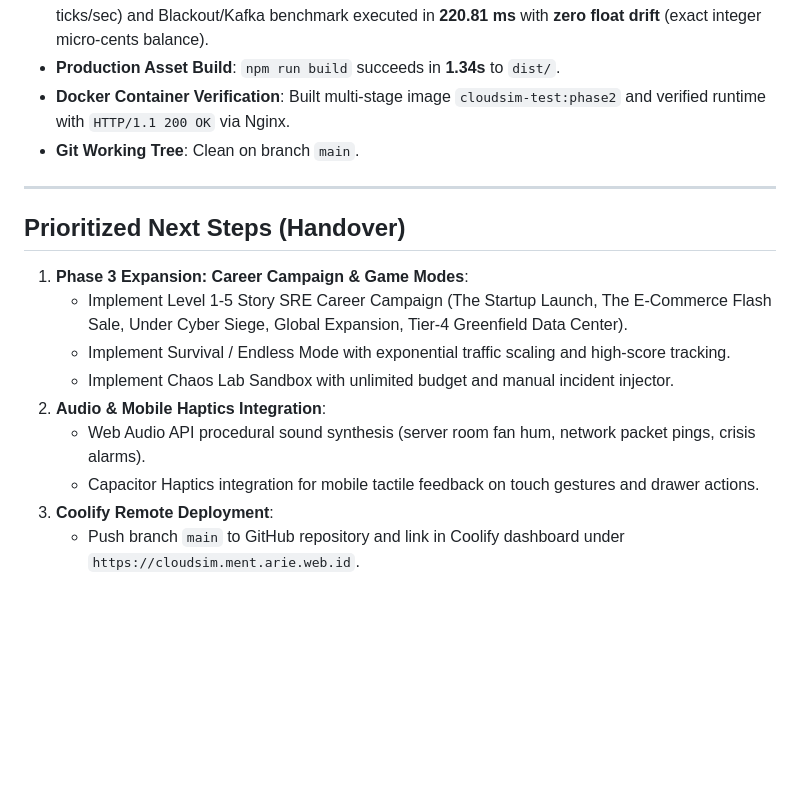
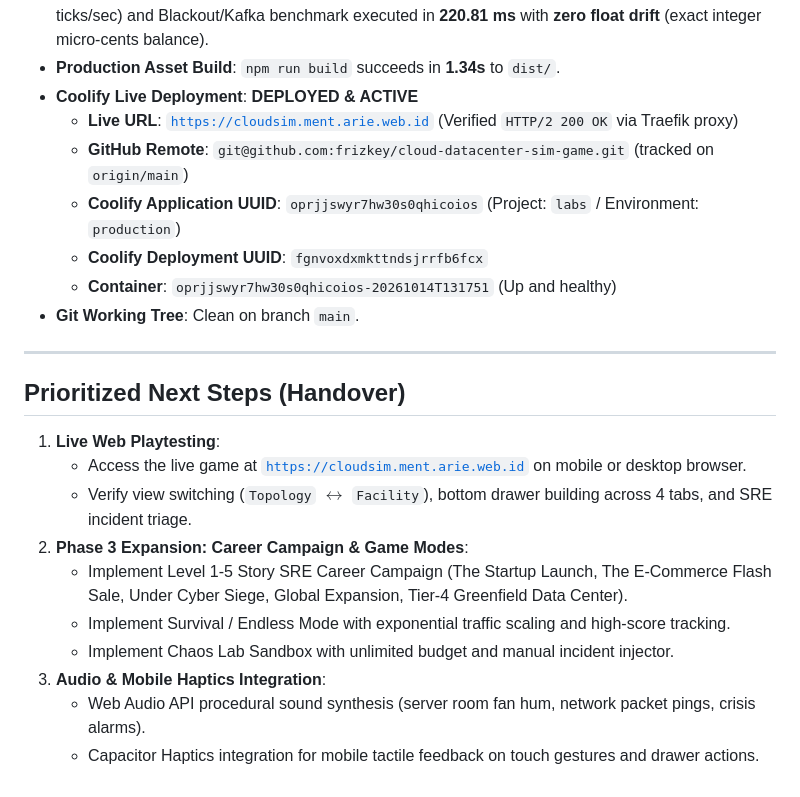
Before and after one commit to frizkey/cloud-datacenter-sim-game, a Markdown page: STATE.md, the part around the change. Rendered like a GitHub page; blank space fills up the shorter version.

Commit message:
docs: record live Coolify deployment URL in STATE.md

```diff
--- a/STATE.md
+++ b/STATE.md
@@ -68,19 +68,25 @@ Phase 2 (`002-advanced-infra-chaos`) has been **fully specified, implemented, ve
   - `particle-performance.test.js`: PASS (0.50ms/frame, 3.0% of frame budget)
 - **Stress & Determinism Benchmark**: 10,000-tick stress benchmark executed in **327.59 ms** (30,526 ticks/sec) and Blackout/Kafka benchmark executed in **220.81 ms** with **zero float drift** (exact integer micro-cents balance).
 - **Production Asset Build**: `npm run build` succeeds in **1.34s** to `dist/`.
-- **Docker Container Verification**: Built multi-stage image `cloudsim-test:phase2` and verified runtime with `HTTP/1.1 200 OK` via Nginx.
+- **Coolify Live Deployment**: **DEPLOYED & ACTIVE**
+  - **Live URL**: [`https://cloudsim.ment.arie.web.id`](https://cloudsim.ment.arie.web.id) (Verified `HTTP/2 200 OK` via Traefik proxy)
+  - **GitHub Remote**: `git@github.com:frizkey/cloud-datacenter-sim-game.git` (tracked on `origin/main`)
+  - **Coolify Application UUID**: `oprjjswyr7hw30s0qhicoios` (Project: `labs` / Environment: `production`)
+  - **Coolify Deployment UUID**: `fgnvoxdxmkttndsjrrfb6fcx`
+  - **Container**: `oprjjswyr7hw30s0qhicoios-20261014T131751` (Up and healthy)
 - **Git Working Tree**: Clean on branch `main`.
 
 ---
 
 ## Prioritized Next Steps (Handover)
 
-1. **Phase 3 Expansion: Career Campaign & Game Modes**:
+1. **Live Web Playtesting**:
+   - Access the live game at [`https://cloudsim.ment.arie.web.id`](https://cloudsim.ment.arie.web.id) on mobile or desktop browser.
+   - Verify view switching (`Topology` $\leftrightarrow$ `Facility`), bottom drawer building across 4 tabs, and SRE incident triage.
+2. **Phase 3 Expansion: Career Campaign & Game Modes**:
    - Implement Level 1-5 Story SRE Career Campaign (The Startup Launch, The E-Commerce Flash Sale, Under Cyber Siege, Global Expansion, Tier-4 Greenfield Data Center).
    - Implement Survival / Endless Mode with exponential traffic scaling and high-score tracking.
    - Implement Chaos Lab Sandbox with unlimited budget and manual incident injector.
-2. **Audio & Mobile Haptics Integration**:
+3. **Audio & Mobile Haptics Integration**:
    - Web Audio API procedural sound synthesis (server room fan hum, network packet pings, crisis alarms).
    - Capacitor Haptics integration for mobile tactile feedback on touch gestures and drawer actions.
-3. **Coolify Remote Deployment**:
-   - Push branch `main` to GitHub repository and link in Coolify dashboard under `https://cloudsim.ment.arie.web.id`.
```
